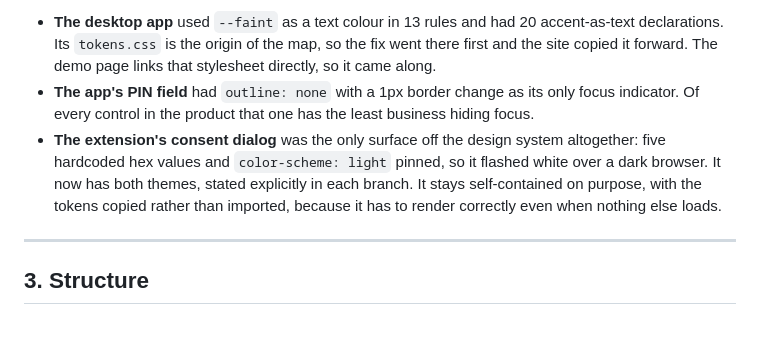
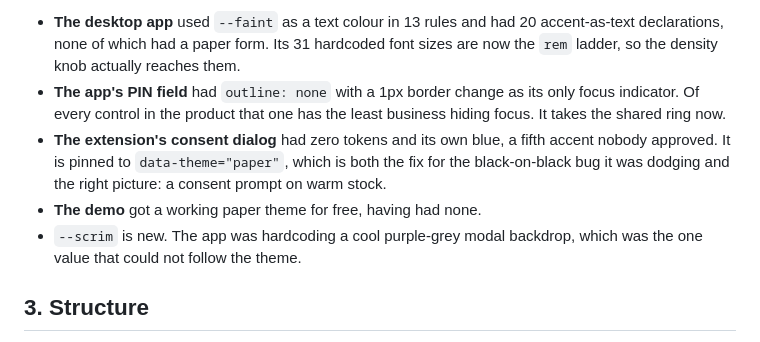
Before and after one commit to resilient-tech/docsigner, a Markdown page: docs/website.md, the part around one of its changes. Rendered like a GitHub page.

```diff
--- a/docs/website.md
+++ b/docs/website.md
@@ -331,19 +348,17 @@ the same time, and worth knowing about before touching either:
 
 - **The desktop app** used `--faint` as a text colour in 13 rules and had 20
-  accent-as-text declarations. Its `tokens.css` is the origin of the map, so the
-  fix went there first and the site copied it forward. The demo page links that
-  stylesheet directly, so it came along.
-- **The app's PIN field** had `outline: none` with a 1px border change as its
-  only focus indicator. Of every control in the product that one has the least
-  business hiding focus.
-- **The extension's consent dialog** was the only surface off the design system
-  altogether: five hardcoded hex values and `color-scheme: light` pinned, so it
-  flashed white over a dark browser. It now has both themes, stated explicitly in
-  each branch. It stays self-contained on purpose, with the tokens copied rather
-  than imported, because it has to render correctly even when nothing else
-  loads.
-
----
+  accent-as-text declarations, none of which had a paper form. Its 31 hardcoded
+  font sizes are now the `rem` ladder, so the density knob actually reaches them.
+- **The app's PIN field** had `outline: none` with a 1px border change as its only
+  focus indicator. Of every control in the product that one has the least
+  business hiding focus. It takes the shared ring now.
+- **The extension's consent dialog** had zero tokens and its own blue, a fifth
+  accent nobody approved. It is pinned to `data-theme="paper"`, which is both the
+  fix for the black-on-black bug it was dodging and the right picture: a consent
+  prompt on warm stock.
+- **The demo** got a working paper theme for free, having had none.
+- `--scrim` is new. The app was hardcoding a cool purple-grey modal backdrop,
+  which was the one value that could not follow the theme.
 
 ## 3. Structure
 
```
Also changed, not shown: other parts of docs/website.md (+112 -95 lines).
